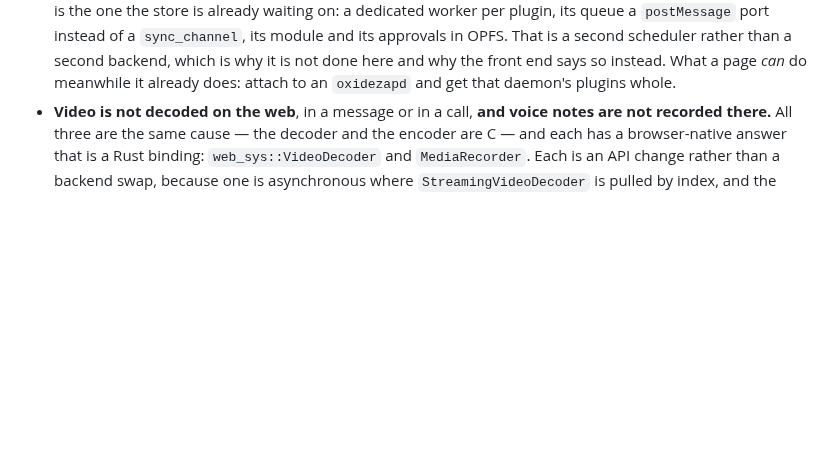
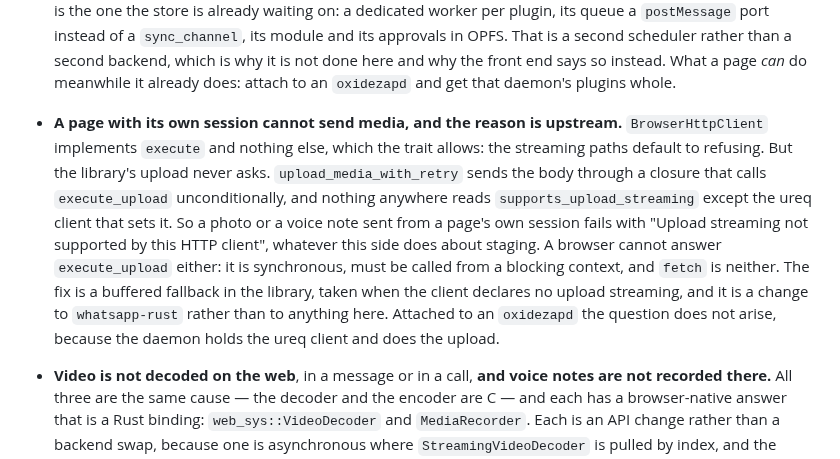
Before and after one commit to oxidezap/client, a Markdown page: AGENTS.md, the part around the change. Rendered like a GitHub page; blank space fills up the shorter version.

Commit message:
docs: phase 0 - a page's own session cannot send media, and why
Phase 0b asked whether the library's upload path needs streaming, because if
it does then staging a payload is not the only thing standing between a page
and a sent voice note.

It does. `upload_media_with_retry` puts the body through a closure that calls
`execute_upload` unconditionally, and nothing in the library reads
`supports_upload_streaming` except the ureq client that sets it, so declaring
no streaming support buys a browser nothing but a clearer error. Nor could a
browser implement the method: it is synchronous and must be called from a
blocking context, which `fetch` cannot be.

That makes it an upstream fix, a buffered fallback taken when the client
declares no upload streaming, and it is worth writing down here because it
changes what the web media work is: staging is not the blocker it looked
like, and attached mode is unaffected since the daemon does its own uploads.

```diff
--- a/AGENTS.md
+++ b/AGENTS.md
@@ -1209,6 +1209,21 @@ by definition.
   scheduler rather than a second backend, which is why it is not done here and
   why the front end says so instead. What a page *can* do meanwhile it already
   does: attach to an `oxidezapd` and get that daemon's plugins whole.
+- **A page with its own session cannot send media, and the reason is upstream.**
+  `BrowserHttpClient` implements `execute` and nothing else, which the trait
+  allows: the streaming paths default to refusing. But the library's upload
+  never asks. `upload_media_with_retry` sends the body through a closure that
+  calls `execute_upload` unconditionally, and nothing anywhere reads
+  `supports_upload_streaming` except the ureq client that sets it. So a photo
+  or a voice note sent from a page's own session fails with "Upload streaming
+  not supported by this HTTP client", whatever this side does about staging.
+  A browser cannot answer `execute_upload` either: it is synchronous, must be
+  called from a blocking context, and `fetch` is neither. The fix is a
+  buffered fallback in the library, taken when the client declares no upload
+  streaming, and it is a change to `whatsapp-rust` rather than to anything
+  here. Attached to an `oxidezapd` the question does not arise, because the
+  daemon holds the ureq client and does the upload.
+
 - **Video is not decoded on the web**, in a message or in a call, **and voice
   notes are not recorded there.** All three are the same cause — the decoder
   and the encoder are C — and each has a browser-native answer that is a Rust
```
